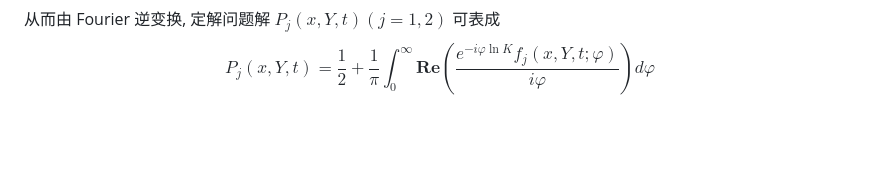
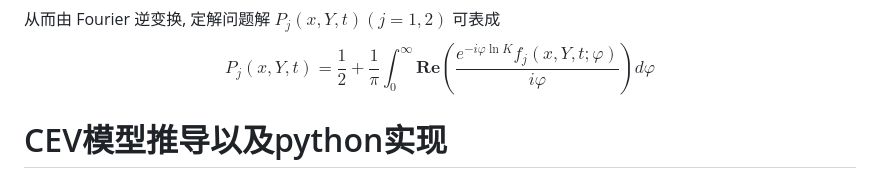
Before and after one commit to alvinonmars/Quantitative-internship, a Markdown page: 毕业设计/期权定价模型的发展.md, the part around the change. Drawn GitHub-style; blank space fills up the shorter version.

```diff
--- a/毕业设计/期权定价模型的发展.md
+++ b/毕业设计/期权定价模型的发展.md
@@ -158,3 +158,5 @@ $$d=\sqrt{\left(\rho \hat{\sigma} \varphi i-b_j\right)^2-\hat{\sigma}^2\left(2 \
 
 从而由 Fourier 逆变换, 定解问题解 $P_j(x, Y, t)(j=1,2)$ 可表成
 $$P_j(x, Y, t)=\frac{1}{2}+\frac{1}{\pi} \int_0^{\infty} \mathbf{Re}\left(\frac{e^{-i \varphi \ln K} f_j(x, Y, t ; \varphi)}{i \varphi}\right) d \varphi$$
+
+# CEV模型推导以及python实现
```
